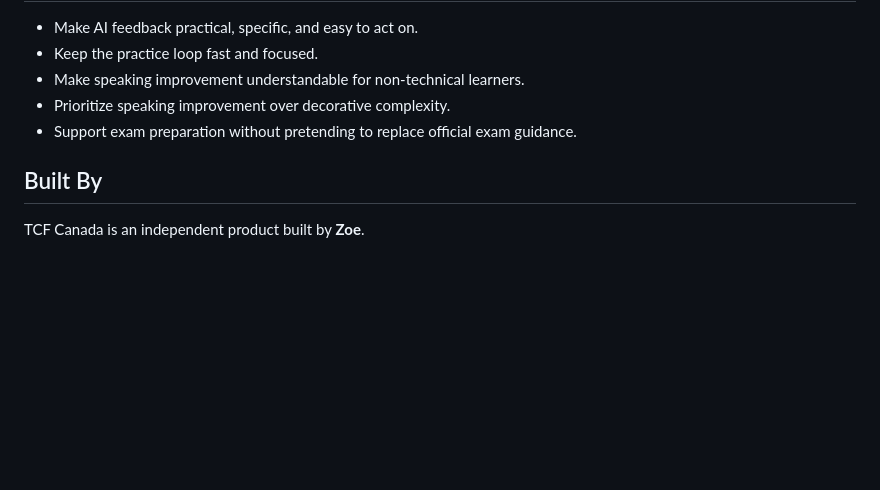
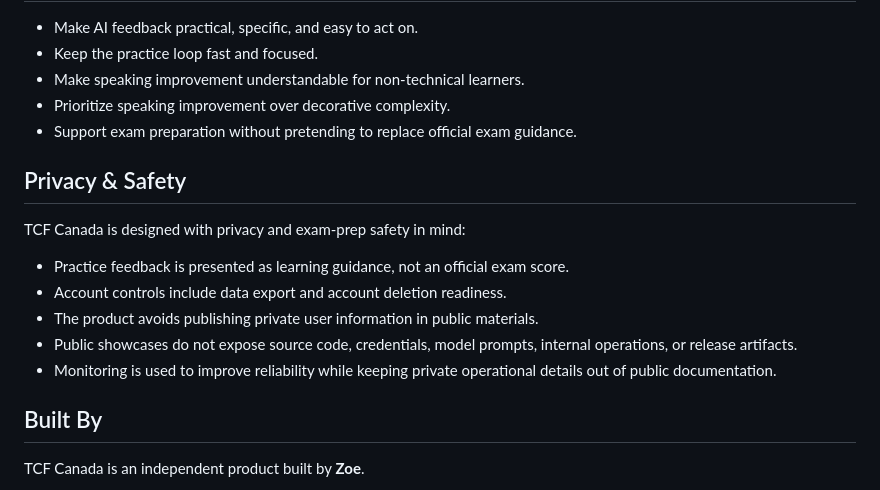
Before and after one commit to zoetw88/tcf-canada-showcase, a Markdown page: README.md, the part around the change printed below. Rendered like a GitHub page; blank space fills up the shorter version.

```diff
--- a/README.md
+++ b/README.md
@@ -72,6 +76,16 @@ The product is available on the web, with mobile testing underway for Android an
 - Prioritize speaking improvement over decorative complexity.
 - Support exam preparation without pretending to replace official exam guidance.
 
+## Privacy & Safety
+
+TCF Canada is designed with privacy and exam-prep safety in mind:
+
+- Practice feedback is presented as learning guidance, not an official exam score.
+- Account controls include data export and account deletion readiness.
+- The product avoids publishing private user information in public materials.
+- Public showcases do not expose source code, credentials, model prompts, internal operations, or release artifacts.
+- Monitoring is used to improve reliability while keeping private operational details out of public documentation.
+
 ## Built By
 
 TCF Canada is an independent product built by **Zoe**.
```
Also changed, not shown: other parts of README.md (+4 -0 lines), assets/desktop-preview.png (added), assets/mobile-preview.png (added).
